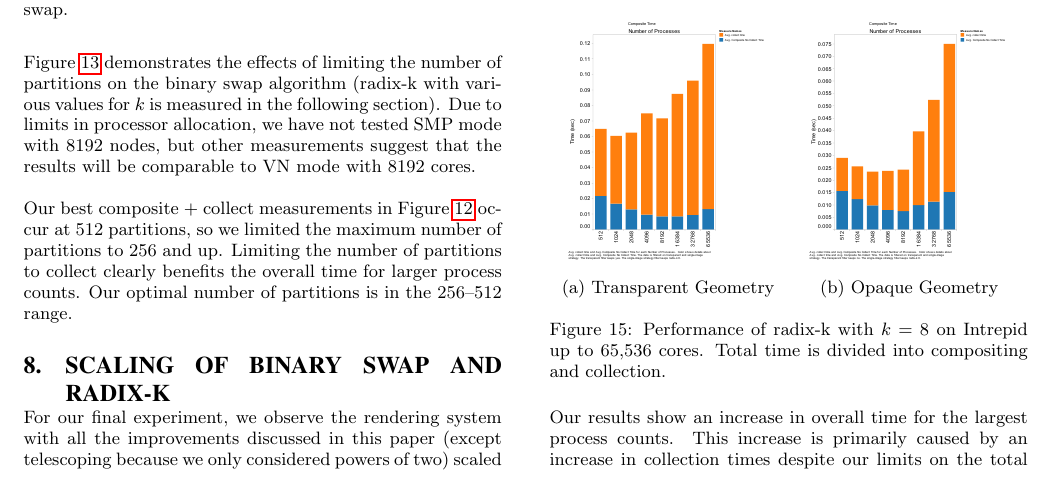
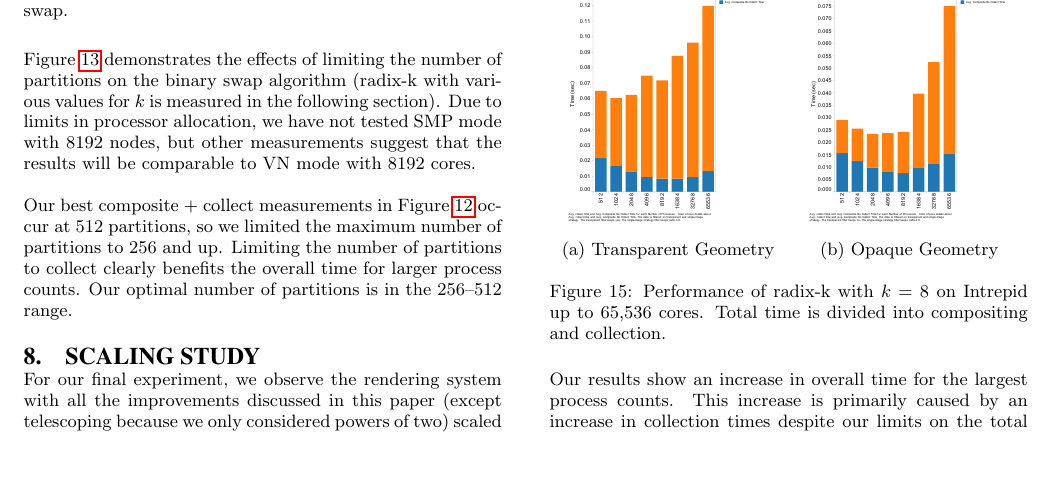
Before and after one commit to kmorel/SLSmackdown, a LaTeX paper (SLSmackdown.tex): part of page 8 of 10, cut so that both start at the same text, the shorter picture padded with empty space. Compiled offline with pdfLaTeX.

Commit message:
Shorten some section headers.
The ACM format uses a big font for section headers, and they look
stupid when broken across lines.  Shorten the image headers to fit
on one line.

```diff
--- a/SLSmackdown.tex
+++ b/SLSmackdown.tex
@@ -840,7 +840,7 @@ number of partitions to collect clearly benefits the overall time for
 larger process counts.  Our optimal number of partitions is in the 256--512
 range.
 
-\section{Scaling of Binary Swap and Radix-k}
+\section{Scaling Study}
 \label{sec:Scaling}
 
 \begin{figure}[htbp]
```
Also changed, not shown: SLSmackdown.tex (2 more changed lines).
